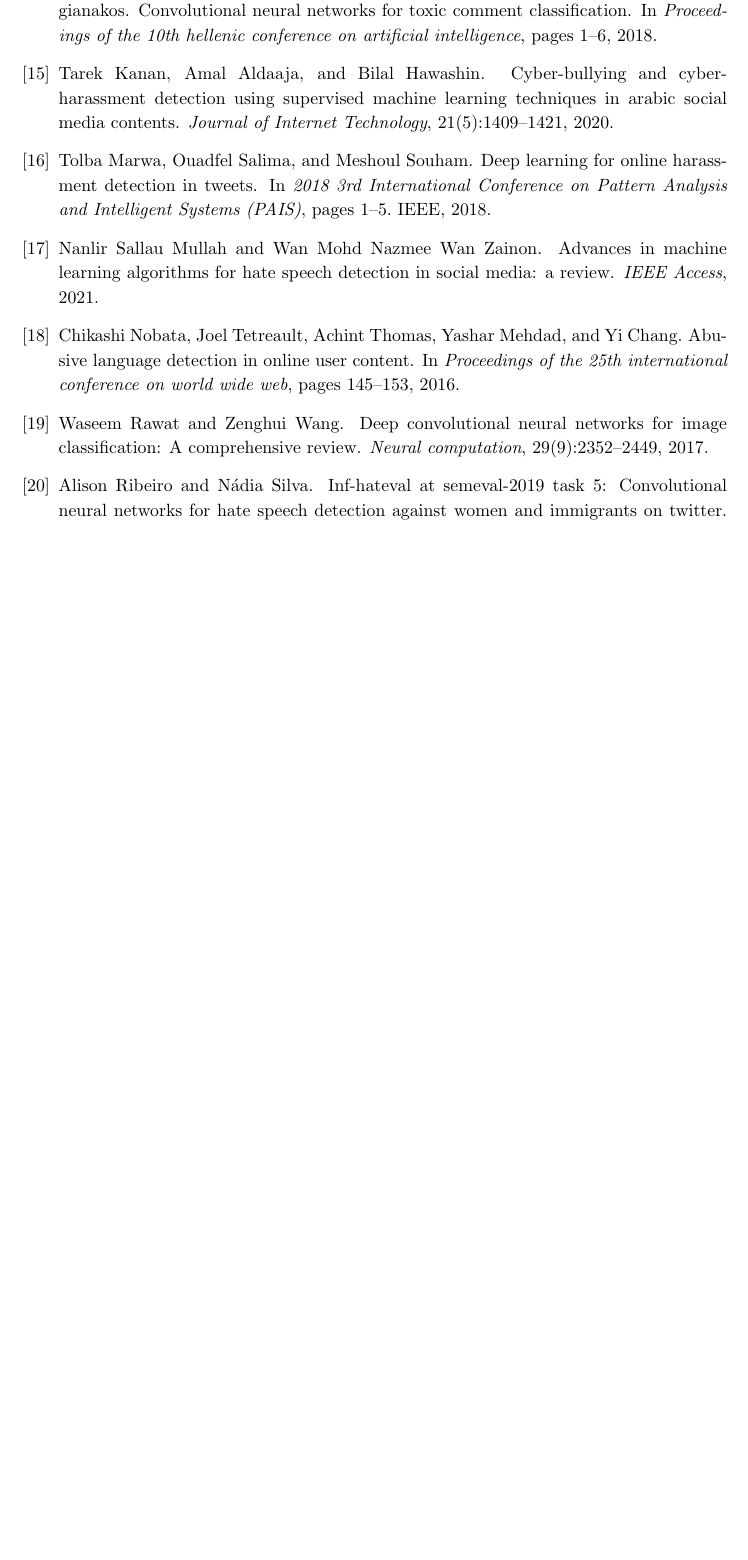
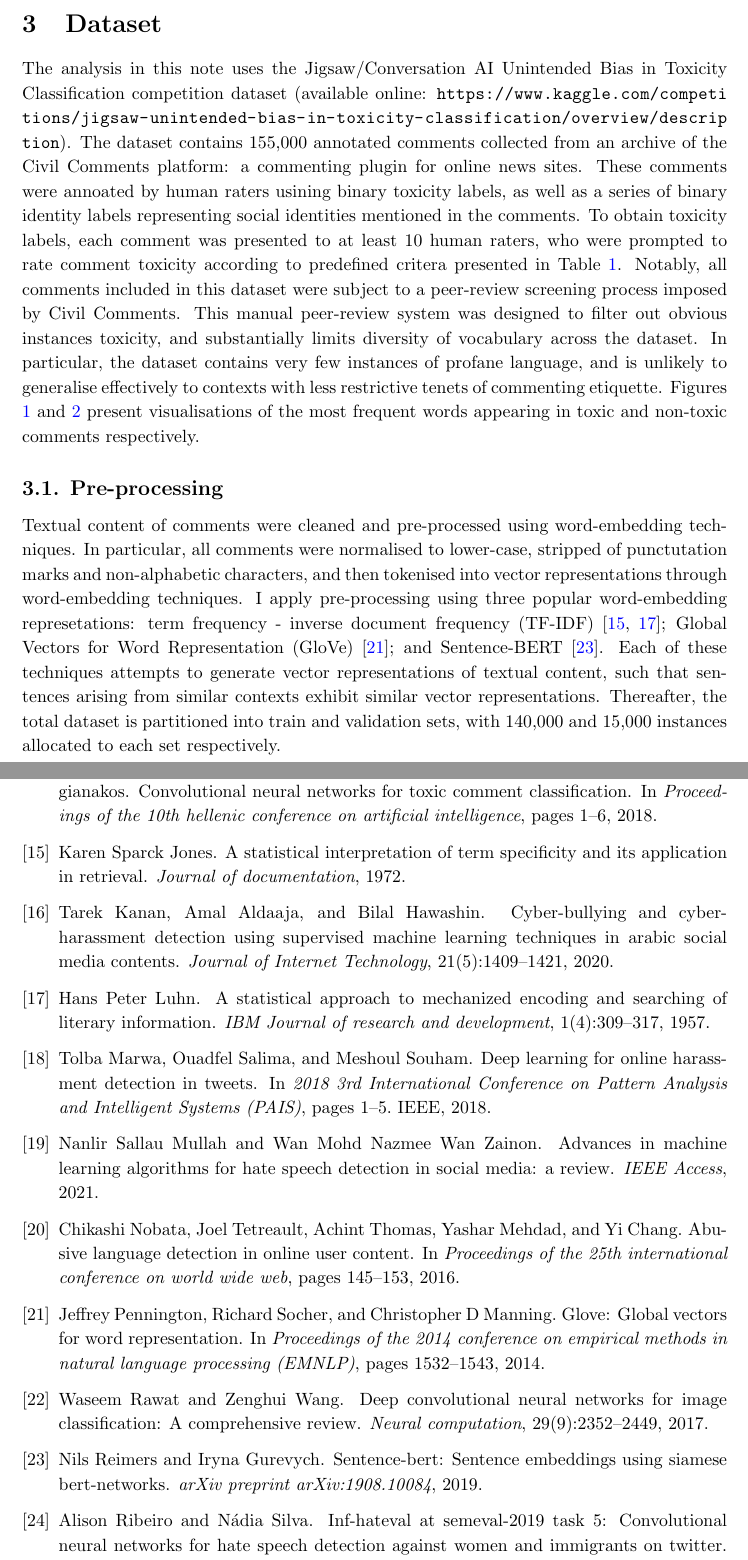
Before and after one commit to HRSAndrabi/Applications-of-perceptron-based-methods-to-toxic-comment-classification, a LaTeX paper (manuscript/main.tex, which reads manuscript/sections/dataset.tex): part of page 4 of 5 before the commit and two parts of pages 3 and 5 of 11 after it, the two joined at a grey line, cut at the place of the change, the shorter picture padded with empty space. Compiled offline with pdfLaTeX.

Commit message:
Dataset draft.

```diff
--- a/manuscript/main.tex
+++ b/manuscript/main.tex
@@ -1,12 +1,15 @@
 \documentclass{article}
-\usepackage[left=1.5in, right=1.5in, top=1in, bottom=1in]{geometry}
+\usepackage[left=1.5in, right=1.5in, top=1in, bottom=1in, includefoot]{geometry}
 \usepackage{titling}
 \usepackage{lipsum}
 \usepackage{subfiles}
 \usepackage{setspace}
 \usepackage[square,sort,comma,numbers]{natbib}
-\usepackage[colorlinks,citecolor=blue,urlcolor=blue,bookmarks=false,hypertexnames=true]{hyperref}
+\usepackage[colorlinks,citecolor=blue,linkcolor=blue,urlcolor=black,bookmarks=false,hypertexnames=true]{hyperref}
 % \usepackage{float}
+\usepackage[nomarkers]{endfloat}
+\usepackage{booktabs}
+\usepackage{multirow}
 \usepackage{graphicx}
 \usepackage{caption}
 \captionsetup{
@@ -14,6 +17,7 @@
 	justification=raggedright,
 	singlelinecheck=false
 }
+\usepackage{xurl}
 
 \renewcommand{\baselinestretch}{1.15}
 
@@ -37,6 +41,9 @@
 \section{Related Work}\label{sec:related-work}
 \subfile{sections/related-work}
 
+\section{Dataset}\label{sec:dataset}
+\subfile{sections/dataset}
+
 \newpage
 
 \bibliography{main}
--- /dev/null
+++ b/manuscript/sections/dataset.tex
@@ -0,0 +1,45 @@
+% Dataset
+
+The analysis in this note uses the Jigsaw/Conversation AI Unintended Bias in Toxicity Classification competition dataset (available online: \url{https://www.kaggle.com/competitions/jigsaw-unintended-bias-in-toxicity-classification/overview/description}). The dataset contains 155,000 annotated comments collected from an archive of the Civil Comments platform: a commenting plugin for online news sites.
+These comments were annoated by human raters usining binary toxicity labels, as well as a series of binary identity labels representing social identities mentioned in the comments.
+To obtain toxicity labels, each comment was presented to at least 10 human raters, who were prompted to rate comment toxicity according to predefined critera presented in Table \ref{table:toxicity}.
+Notably, all comments included in this dataset were subject to a peer-review screening process imposed by Civil Comments.
+This manual peer-review system was designed to filter out obvious instances toxicity, and substantially limits diversity of vocabulary across the dataset.
+In particular, the dataset contains very few instances of profane language, and is unlikely to generalise effectively to contexts with less restrictive tenets of commenting etiquette.
+Figures \ref{fig:toxic-word-frequency} and \ref{fig:non-toxic-word-frequency} present visualisations of the most frequent words appearing in toxic and non-toxic comments respectively.
+
+\subsection*{3.1. Pre-processing}
+
+Textual content of comments were cleaned and pre-processed using word-embedding techniques. In particular, all comments were normalised to lower-case, stripped of punctutation marks and non-alphabetic characters, and then tokenised into vector representations through word-embedding techniques. I apply pre-processing using three popular word-embedding represetations: term frequency - inverse document frequency (TF-IDF) \cite{luhn1957statistical,jones1972statistical}; Global Vectors for Word Representation (GloVe) \cite{pennington2014glove}; and Sentence-BERT \cite{reimers2019sentence}. Each of these techniques attempts to generate vector representations of textual content, such that sentences arising from similar contexts exhibit similar vector representations. Thereafter, the total dataset is partitioned into train and validation sets, with 140,000 and 15,000 instances allocated to each set respectively.
+
+
+\begin{table}[h]
+	\caption{Jigsaw/Coversation AI toxicity labelling criteria \label{table:toxicity}}
+    \centering
+    \begin{tabular}{lllll}
+        \toprule
+        Label & Criteria \\
+        \midrule
+        Very Toxic & \parbox{11cm}{A very hateful, aggressive, or disrespectful comment that is very likely to make you leave a discussion or give up on sharing your perspective}\\
+		\addlinespace{}
+        Toxic & \parbox{10cm}{A rude, disrespectful, or unreasonable comment that is somewhat likely to make you leave a discussion or give up on sharing your perspective} & \\
+		\addlinespace{}
+        Hard to say & \parbox{10cm}{No criteria given} & \\
+		\addlinespace{}
+        Not toxic & \parbox{10cm}{No criteria given} & \\
+        \bottomrule
+    \end{tabular}
+\end{table}
+
+\begin{figure}
+	\includegraphics[width=1.0\textwidth]{graphics/toxic_word_freq.pdf}
+    \caption{Words appearing most frequently in toxic comments.  Frequencies represent the number of times an indicated word appears in a comment with a 'toxic' annotation. The top twenty-five most frequent words are labelled.}
+	\label{fig:toxic-word-frequency}
+\end{figure}
+
+
+\begin{figure}
+	\includegraphics[width=1.0\textwidth]{graphics/nontoxic_word_freq.pdf}
+    \caption{Words appearing most frequently in non-toxic comments. Frequencies represent the number of times an indicated word appears in a comment with a 'non-toxic' annotation. The top twenty-five most frequent words are labelled.}
+	\label{fig:non-toxic-word-frequency}
+\end{figure}
```
Also changed, not shown: manuscript/main.bib (+15 -0 lines), manuscript/main.bbl, manuscript/main.pdf, 11 other files.
